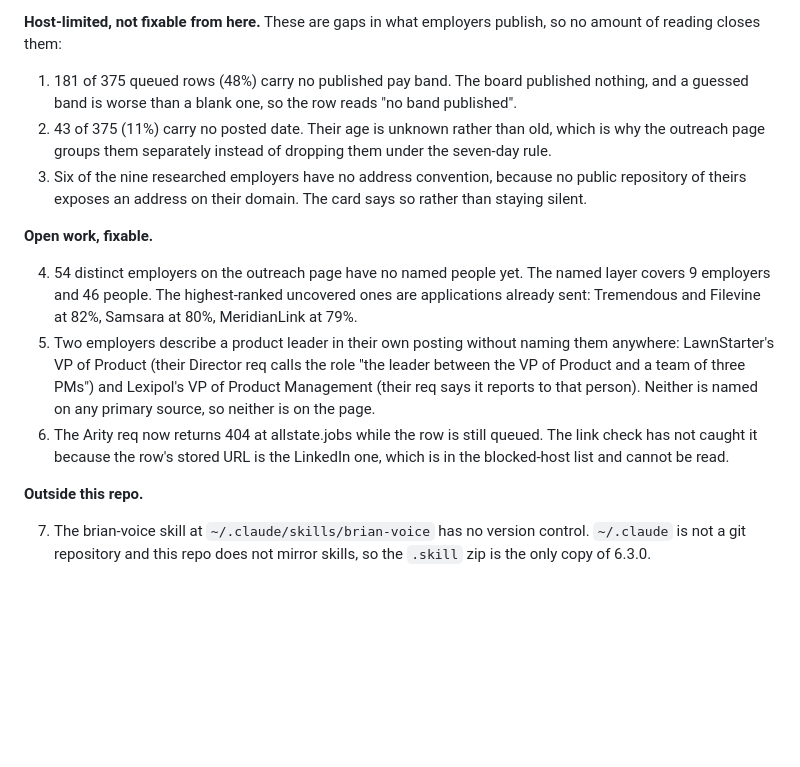
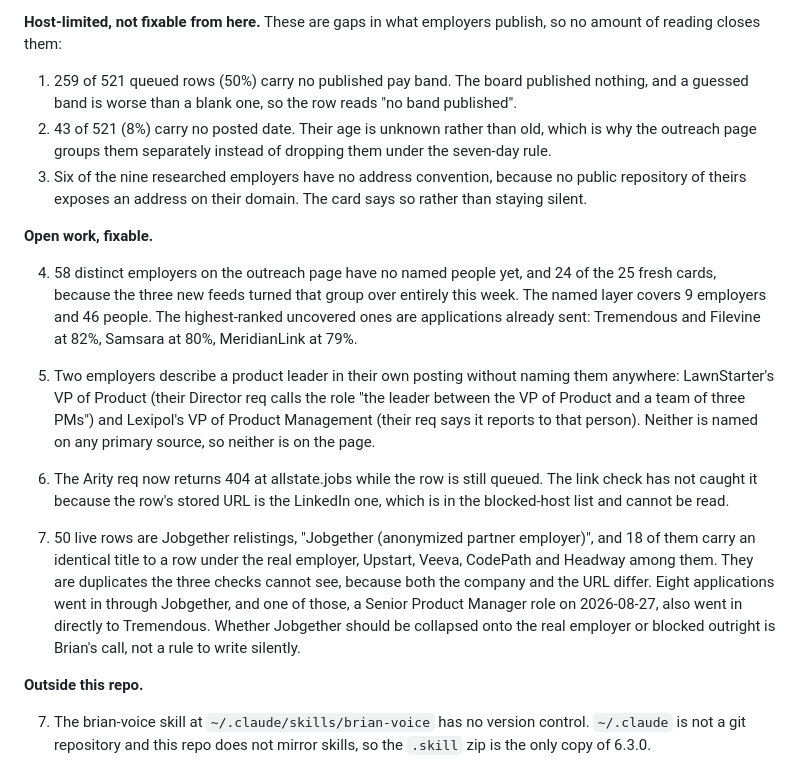
Before and after one commit to brianference/apply-dashboard, a Markdown page: FEATURES.md, the part around one of its changes. Drawn GitHub-style; blank space fills up the shorter version.

Commit message:
Re-measure the gaps, and record the Jobgether relistings
Figures moved: 259 of 521 queued rows with no band, 58 employers on the
outreach page with no named people, 24 of the 25 fresh cards among them
because the three new feeds turned that group over this week.

One new item, measured rather than suspected. 50 live rows are Jobgether
relistings under 'Jobgether (anonymized partner employer)', and 18 carry an
identical title to a row under the real employer. The three duplicate checks
cannot see them: the company differs and the URL is jobs.lever.co/jobgether.
Eight applications went in through Jobgether, and one of those also went in
directly to Tremendous on the same day, which is the double application the
duplicate rule exists to prevent. Recorded as a decision for Brian rather than
a rule written on his behalf.

Co-Authored-By: Claude Opus 5 <noreply@anthropic.com>

```diff
--- a/FEATURES.md
+++ b/FEATURES.md
@@ -153,10 +153,10 @@ header search, chips, theme and the legal pages (`tests/search-and-chips.mjs`,
 **Host-limited, not fixable from here.** These are gaps in what employers
 publish, so no amount of reading closes them:
 
-1. 181 of 375 queued rows (48%) carry no published pay band. The board published
+1. 259 of 521 queued rows (50%) carry no published pay band. The board published
    nothing, and a guessed band is worse than a blank one, so the row reads "no
    band published".
-2. 43 of 375 (11%) carry no posted date. Their age is unknown rather than old,
+2. 43 of 521 (8%) carry no posted date. Their age is unknown rather than old,
    which is why the outreach page groups them separately instead of dropping
    them under the seven-day rule.
 3. Six of the nine researched employers have no address convention, because no
@@ -165,7 +165,7 @@ publish, so no amount of reading closes them:
 
 **Open work, fixable.**
 
-4. 54 distinct employers on the outreach page have no named people yet. The
+4. 58 distinct employers on the outreach page have no named people yet, and 24 of the 25 fresh cards, because the three new feeds turned that group over entirely this week. The
    named layer covers 9 employers and 46 people. The highest-ranked uncovered
    ones are applications already sent: Tremendous and Filevine at 82%, Samsara
    at 80%, MeridianLink at 79%.
@@ -177,6 +177,15 @@ publish, so no amount of reading closes them:
 6. The Arity req now returns 404 at allstate.jobs while the row is still queued.
    The link check has not caught it because the row's stored URL is the LinkedIn
    one, which is in the blocked-host list and cannot be read.
+
+8. 50 live rows are Jobgether relistings, "Jobgether (anonymized partner
+   employer)", and 18 of them carry an identical title to a row under the real
+   employer, Upstart, Veeva, CodePath and Headway among them. They are
+   duplicates the three checks cannot see, because both the company and the
+   URL differ. Eight applications went in through Jobgether, and one of those,
+   a Senior Product Manager role on 2026-08-27, also went in directly to
+   Tremendous. Whether Jobgether should be collapsed onto the real employer or
+   blocked outright is Brian's call, not a rule to write silently.
 
 **Outside this repo.**
 
```
Also changed, not shown: other parts of FEATURES.md (+1 -1 lines).
